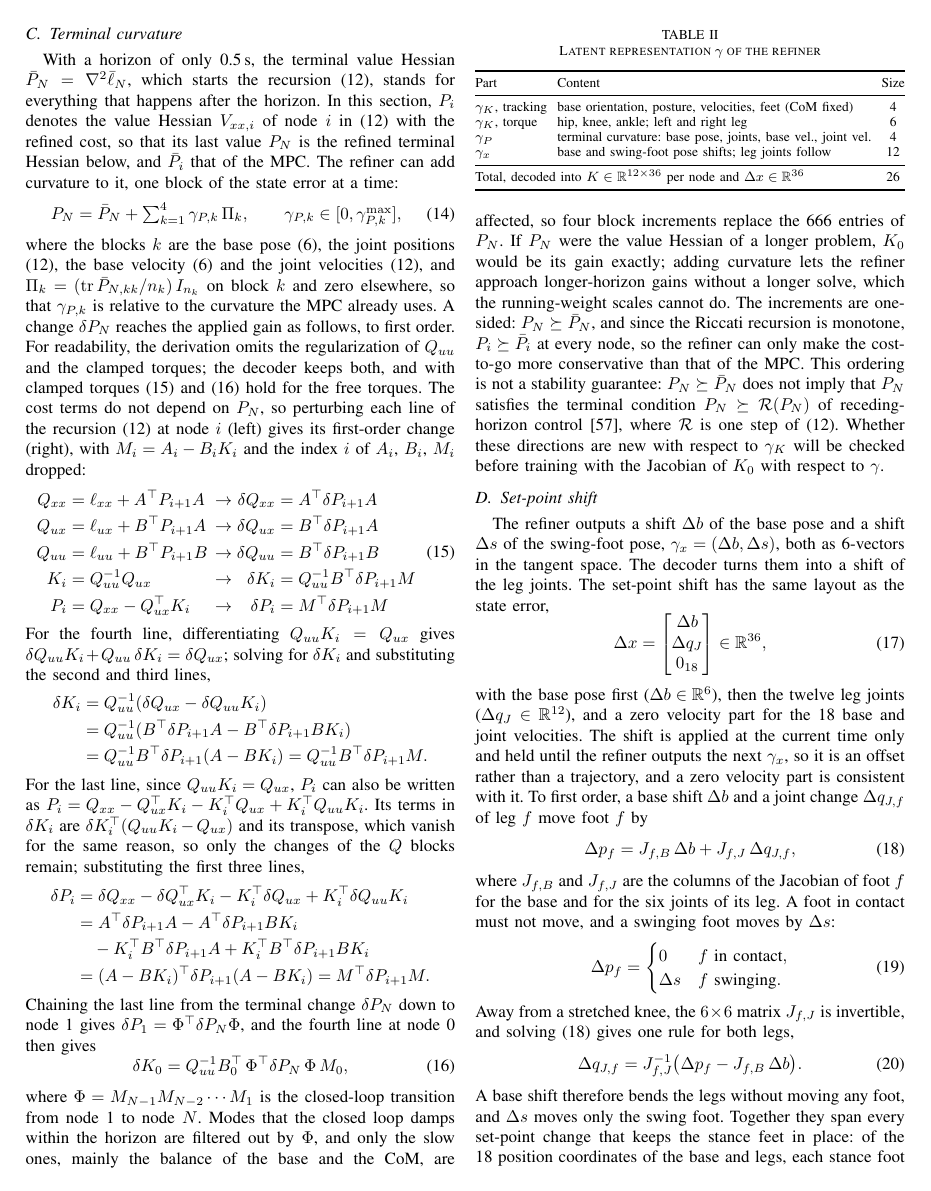
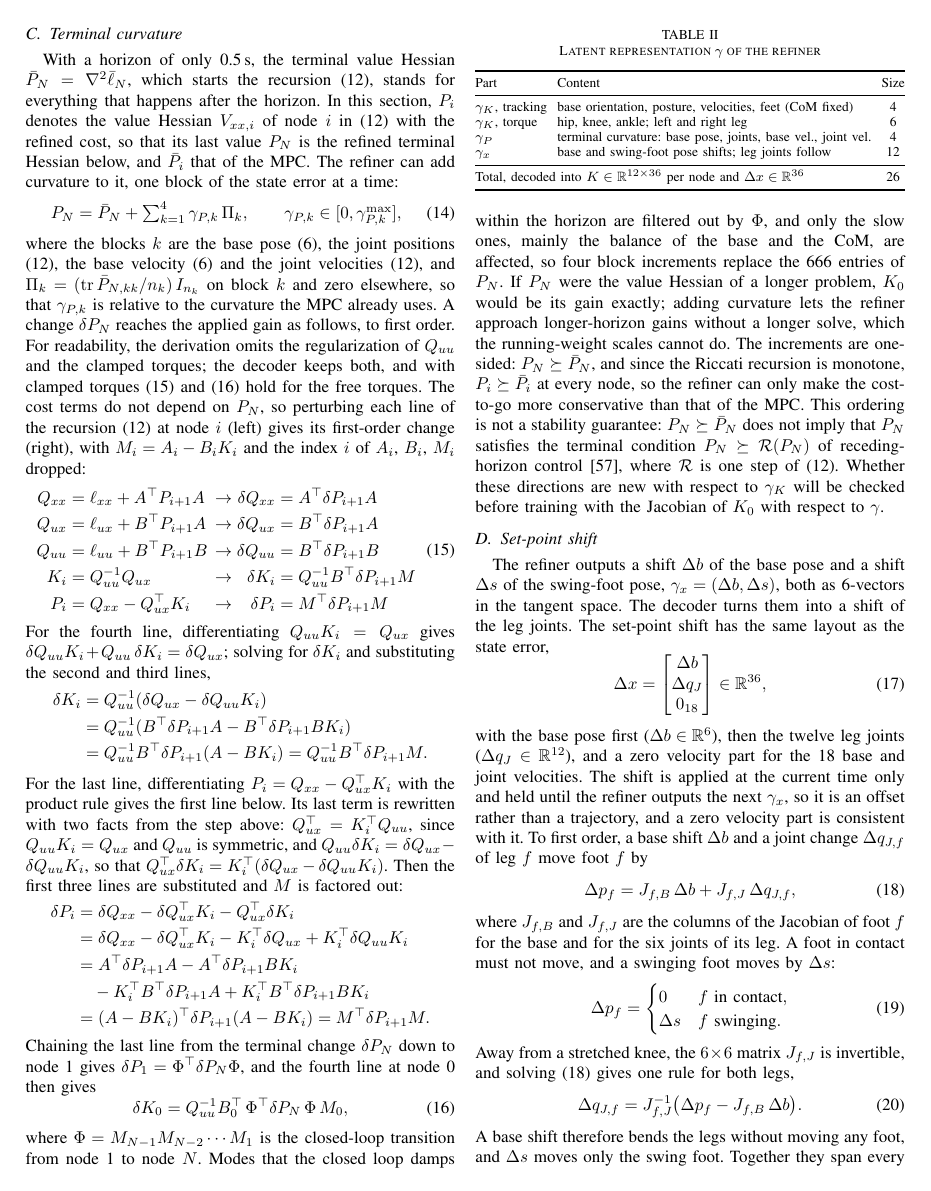
Before and after one commit to 5730289021-NN/CPR_Paper, a LaTeX paper (main.tex): page 5 of 8. Compiled offline with pdfLaTeX.

Commit message:
Rewrite the delta P step to mirror the delta K step
Differentiate P_i = Qxx - Qux^T K_i with the product rule, rewrite the
Qux^T delta K_i term with Qux^T = K_i^T Quu and the delta K result, then
substitute the delta Q lines and factor out M. No stationarity argument.

Co-Authored-By: Claude Opus 5.5 <noreply@anthropic.com>
Claude-Session: https://claude.ai/code/session_01Ux39aaf3c2a9HHjWJVcVxU

```diff
--- a/main.tex
+++ b/main.tex
@@ -384,11 +384,13 @@ For the fourth line, differentiating $Q_{uu}K_i=Q_{ux}$ gives $\delta Q_{uu}K_i+
 &=Q_{uu}^{-1}B\T\delta P_{i+1}(A-BK_i)=Q_{uu}^{-1}B\T\delta P_{i+1}M.
 \end{aligned}
 \]
-For the last line, since $Q_{uu}K_i=Q_{ux}$, $P_i$ can also be written as $P_i=Q_{xx}-Q_{ux}\T K_i-K^{\top}_iQ_{ux}+K^{\top}_iQ_{uu}K_i$.
-Its terms in $\delta K_i$ are $\delta K^{\top}_i(Q_{uu}K_i-Q_{ux})$ and its transpose, which vanish for the same reason, so only the changes of the $Q$ blocks remain; substituting the first three lines,
+For the last line, differentiating $P_i=Q_{xx}-Q_{ux}\T K_i$ with the product rule gives the first line below.
+Its last term is rewritten with two facts from the step above: $Q_{ux}\T=K^{\top}_iQ_{uu}$, since $Q_{uu}K_i=Q_{ux}$ and $Q_{uu}$ is symmetric, and $Q_{uu}\delta K_i=\delta Q_{ux}-\delta Q_{uu}K_i$, so that $Q_{ux}\T\delta K_i=K^{\top}_i(\delta Q_{ux}-\delta Q_{uu}K_i)$.
+Then the first three lines are substituted and $M$ is factored out:
 \[
 \begin{aligned}
-\delta P_i&=\delta Q_{xx}-\delta Q_{ux}\T K_i-K^{\top}_i\delta Q_{ux}+K^{\top}_i\delta Q_{uu}K_i\\
+\delta P_i&=\delta Q_{xx}-\delta Q_{ux}\T K_i-Q_{ux}\T\delta K_i\\
+&=\delta Q_{xx}-\delta Q_{ux}\T K_i-K^{\top}_i\delta Q_{ux}+K^{\top}_i\delta Q_{uu}K_i\\
 &=A\T\delta P_{i+1}A-A\T\delta P_{i+1}BK_i\\
 &\quad-K^{\top}_iB\T\delta P_{i+1}A+K^{\top}_iB\T\delta P_{i+1}BK_i\\
 &=(A-BK_i)\T\delta P_{i+1}(A-BK_i)=M\T\delta P_{i+1}M.
```
Also changed, not shown: main.pdf.
